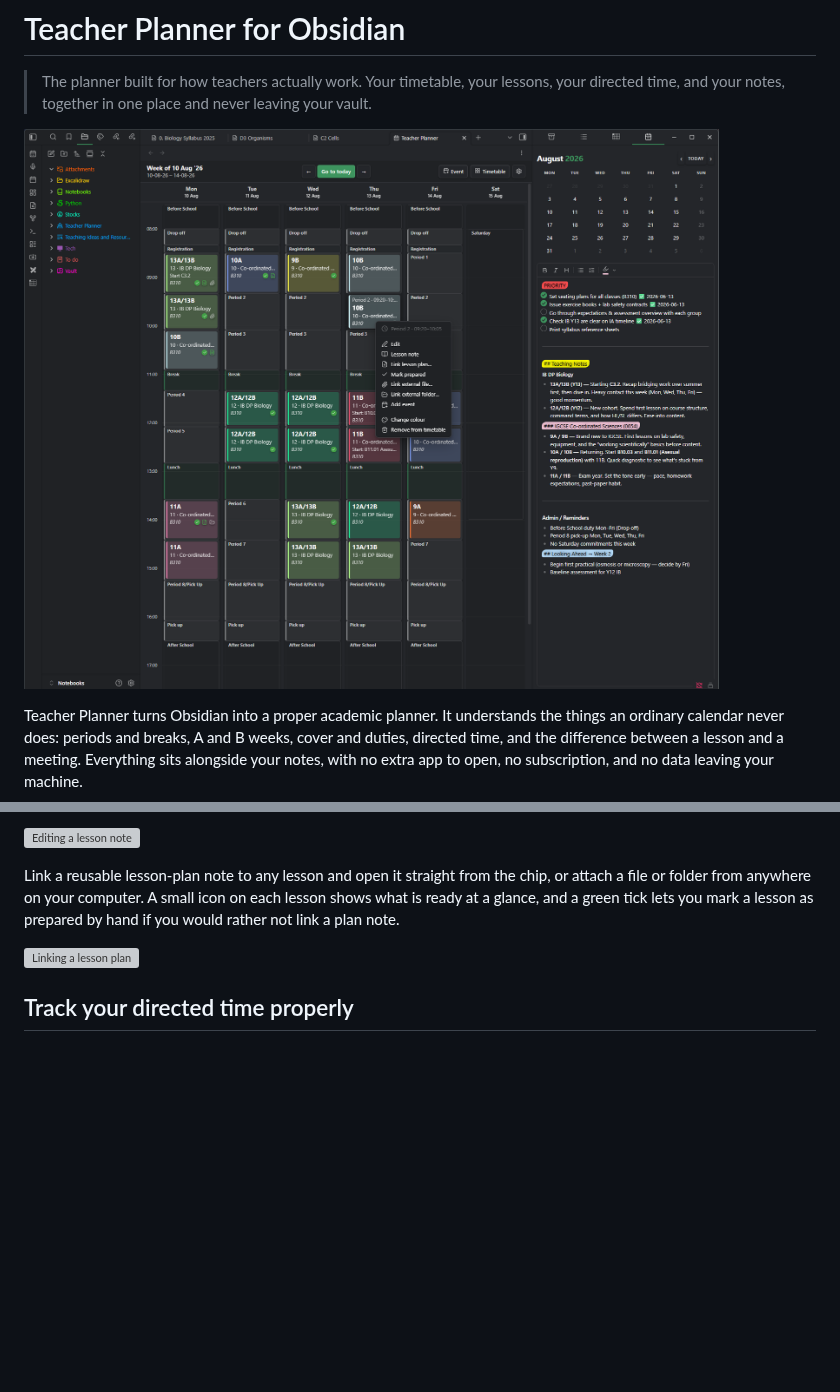
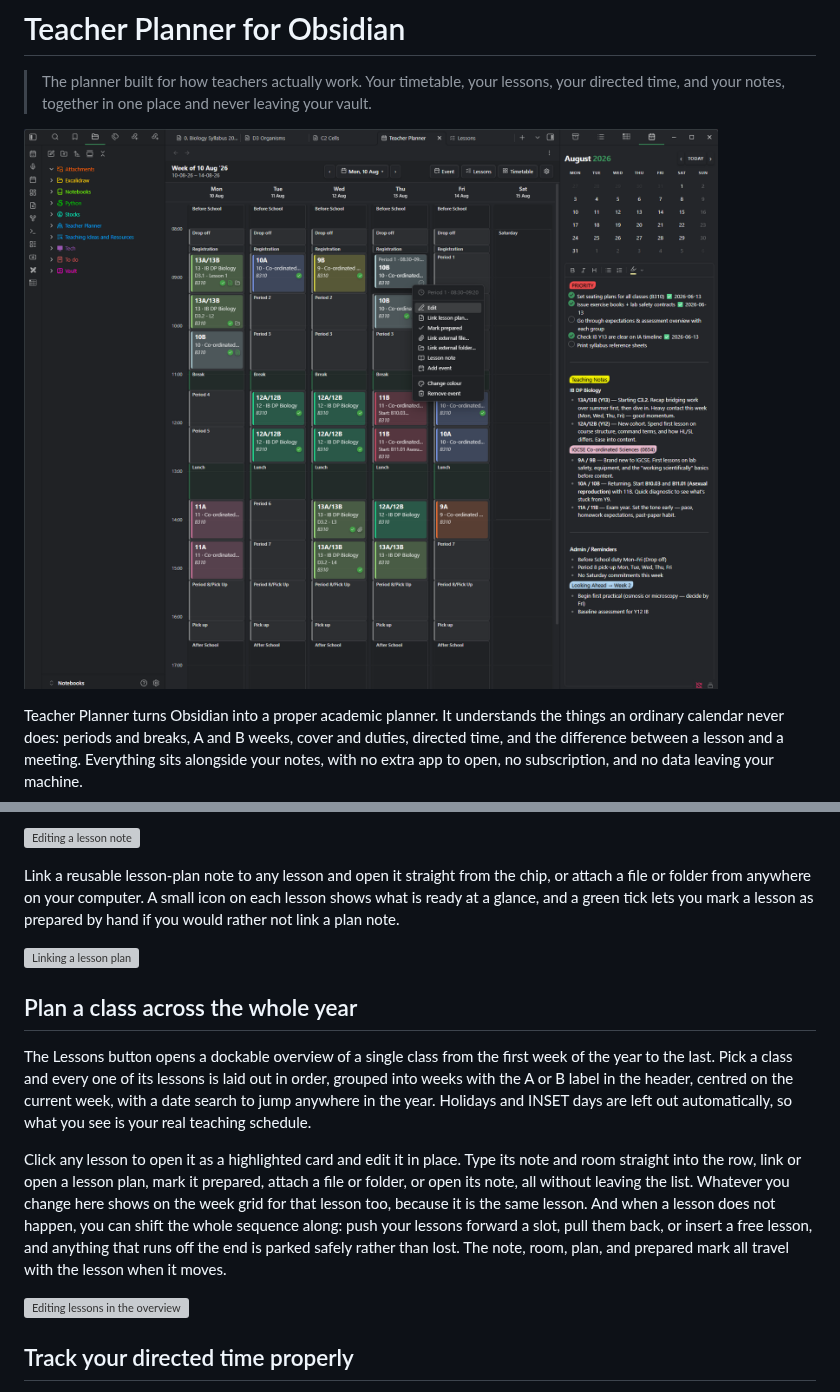
Before and after one commit to NSDerred/teacher-planner-obsidian, a Markdown page: README.md, 2 parts joined by grey strips. Drawn GitHub-style; pictures changed too: docs/screenshots/main-planner-view.png; blank space fills up the shorter version; grey boxes are pictures that could not be loaded.

```diff
--- a/README.md
+++ b/README.md
@@ -45,6 +45,14 @@ Every lesson in the week view has its own note, built from a template you contro
 Link a reusable lesson-plan note to any lesson and open it straight from the chip, or attach a file or folder from anywhere on your computer. A small icon on each lesson shows what is ready at a glance, and a green tick lets you mark a lesson as prepared by hand if you would rather not link a plan note.
 
 ![Linking a lesson plan](docs/screenshots/linking-lesson-plan.gif)
+
+## Plan a class across the whole year
+
+The Lessons button opens a dockable overview of a single class from the first week of the year to the last. Pick a class and every one of its lessons is laid out in order, grouped into weeks with the A or B label in the header, centred on the current week, with a date search to jump anywhere in the year. Holidays and INSET days are left out automatically, so what you see is your real teaching schedule.
+
+Click any lesson to open it as a highlighted card and edit it in place. Type its note and room straight into the row, link or open a lesson plan, mark it prepared, attach a file or folder, or open its note, all without leaving the list. Whatever you change here shows on the week grid for that lesson too, because it is the same lesson. And when a lesson does not happen, you can shift the whole sequence along: push your lessons forward a slot, pull them back, or insert a free lesson, and anything that runs off the end is parked safely rather than lost. The note, room, plan, and prepared mark all travel with the lesson when it moves.
+
+![Editing lessons in the overview](docs/screenshots/lesson-overview-editing.gif)
 
 ## Track your directed time properly
 
```
Also changed, not shown: 3 other files.
